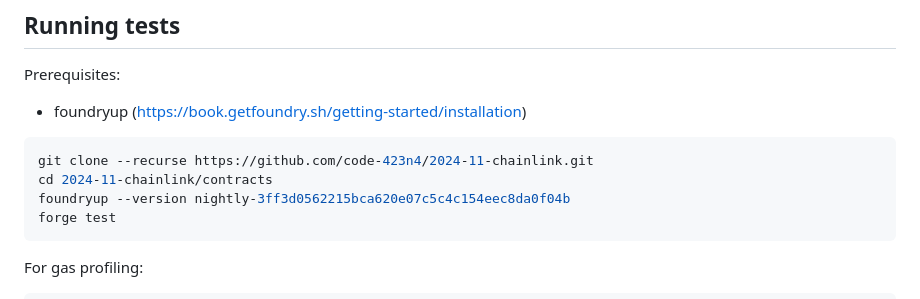
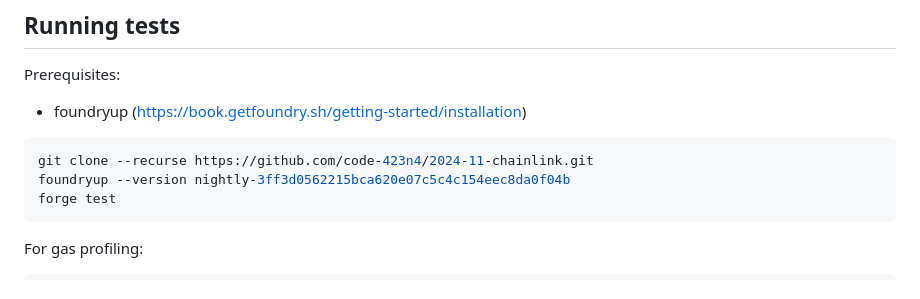
Before and after one commit to code-423n4/2024-11-chainlink, a Markdown page: README.md, the part around the change. Rendered like a GitHub page.

````diff
--- a/README.md
+++ b/README.md
@@ -211,7 +211,6 @@ Prerequisites:
 
 ```bash
 git clone --recurse https://github.com/code-423n4/2024-11-chainlink.git
-cd 2024-11-chainlink/contracts
 foundryup --version nightly-3ff3d0562215bca620e07c5c4c154eec8da0f04b
 forge test
 ```
````
